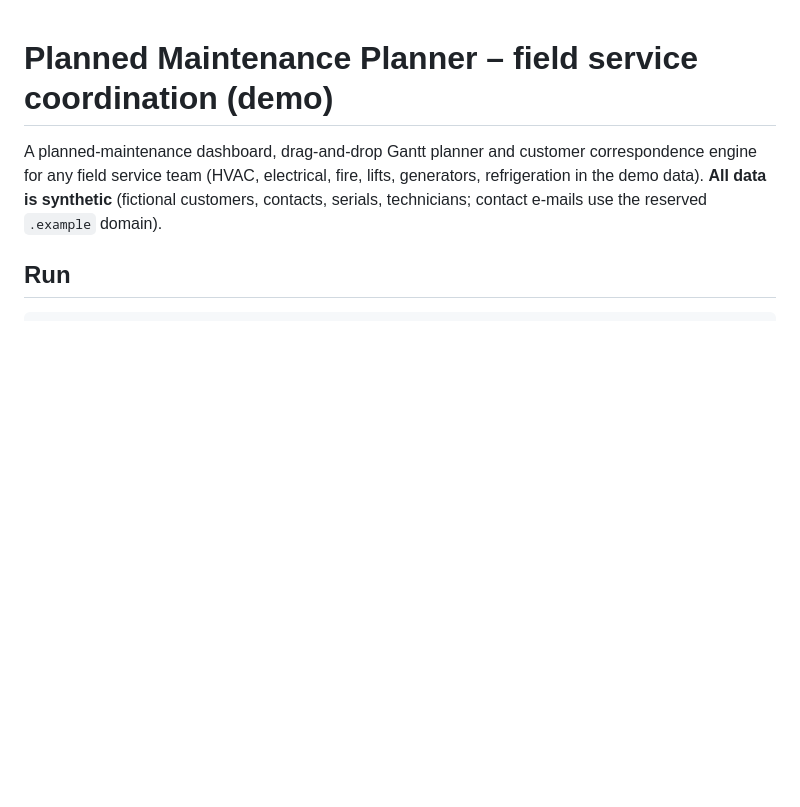
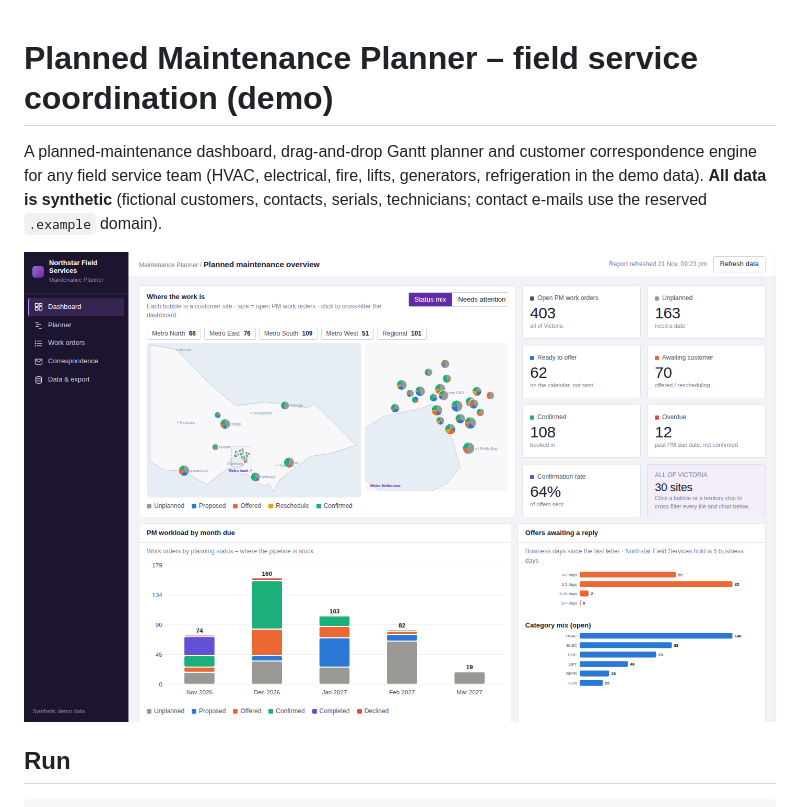
Before and after one commit to jeremylegere-wq/pm-planner, a Markdown page: README.md, the part around the change. Drawn GitHub-style; pictures changed too: docs/images/dashboard.png (added); blank space fills up the shorter version.

Commit message:
Add screenshot to README
Co-Authored-By: Claude Sonnet 5.5 <noreply@anthropic.com>

```diff
--- a/README.md
+++ b/README.md
@@ -3,6 +3,9 @@
 A planned-maintenance dashboard, drag-and-drop Gantt planner and customer correspondence engine for any
 field service team (HVAC, electrical, fire, lifts, generators, refrigeration in the demo data). **All data is synthetic** (fictional customers, contacts, serials,
 technicians; contact e-mails use the reserved `.example` domain).
+
+
+![Planned maintenance dashboard with Victoria map, KPIs and workload charts (synthetic data)](docs/images/dashboard.png)
 
 ## Run
     pip install -r requirements.txt
```
